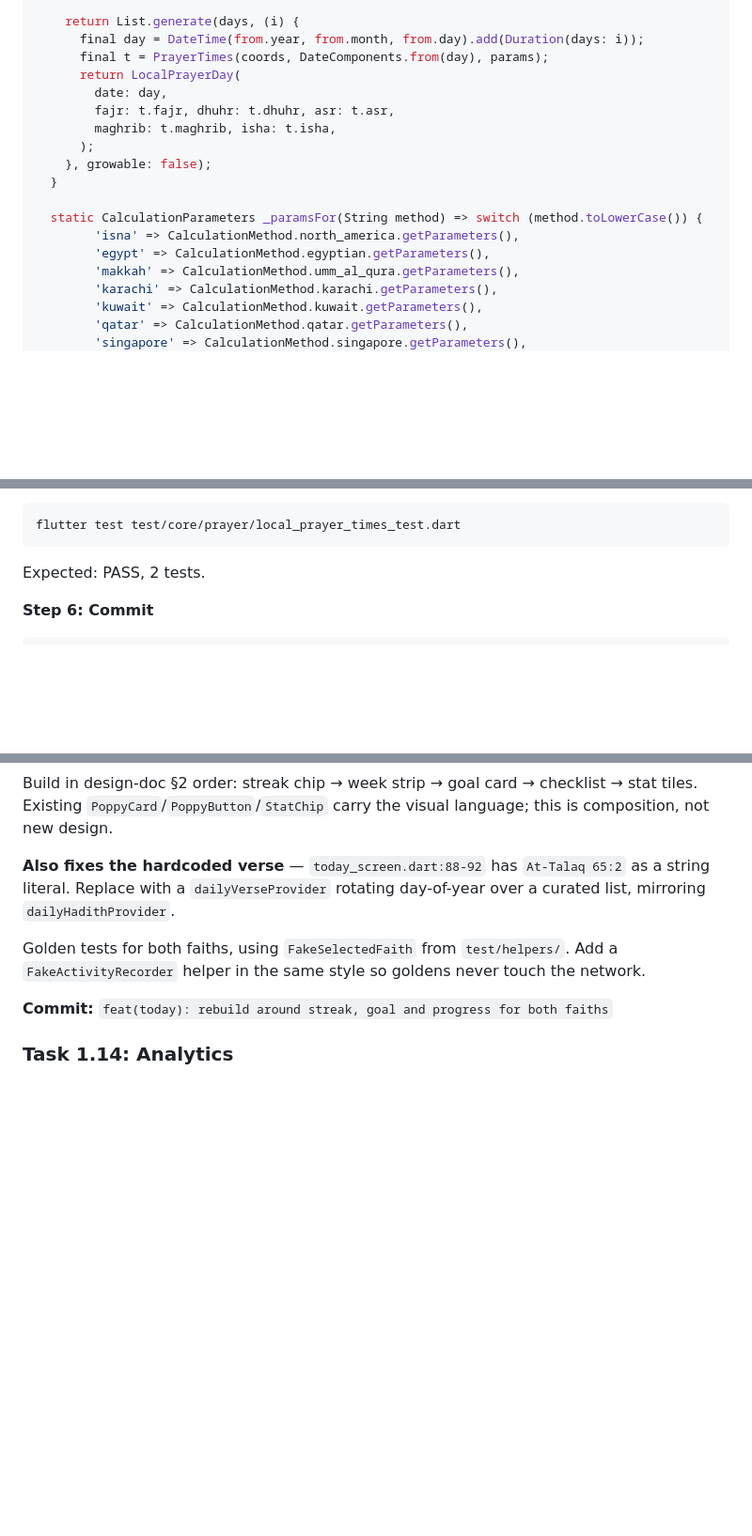
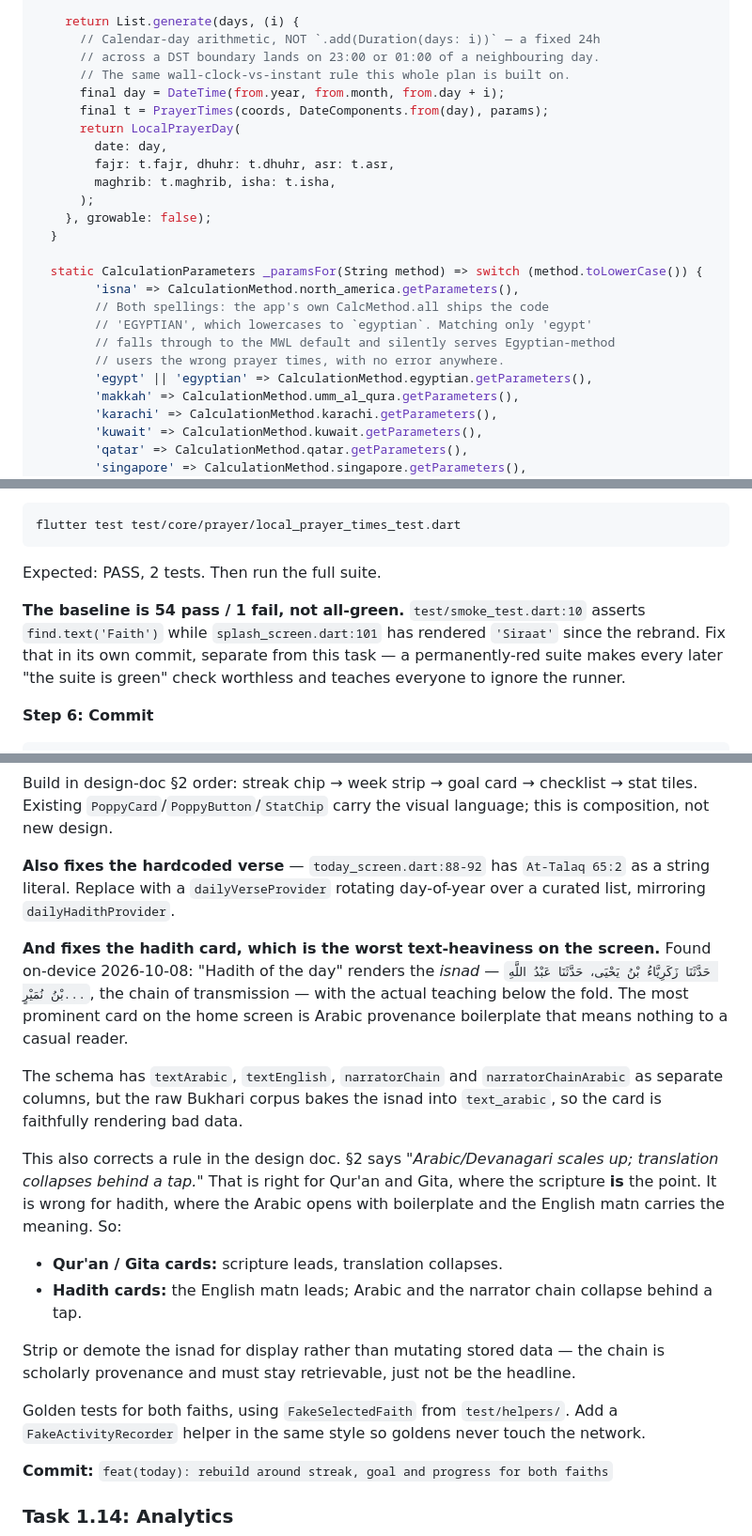
Before and after one commit to imamarham10/faith-mobile, a Markdown page: docs/plans/2026-10-08-retention-engine-plan.md, 3 parts joined by grey strips. Shown at 94% size. GitHub-like rendering; blank space fills up the shorter version.

````diff
--- a/docs/plans/2026-10-08-retention-engine-plan.md
+++ b/docs/plans/2026-10-08-retention-engine-plan.md
@@ -174,7 +208,10 @@ class LocalPrayerTimes {
     final params = _paramsFor(method)..madhab = _madhabFor(madhab);
 
     return List.generate(days, (i) {
-      final day = DateTime(from.year, from.month, from.day).add(Duration(days: i));
+      // Calendar-day arithmetic, NOT `.add(Duration(days: i))` — a fixed 24h
+      // across a DST boundary lands on 23:00 or 01:00 of a neighbouring day.
+      // The same wall-clock-vs-instant rule this whole plan is built on.
+      final day = DateTime(from.year, from.month, from.day + i);
       final t = PrayerTimes(coords, DateComponents.from(day), params);
       return LocalPrayerDay(
         date: day,
@@ -186,7 +223,11 @@ class LocalPrayerTimes {
 
   static CalculationParameters _paramsFor(String method) => switch (method.toLowerCase()) {
         'isna' => CalculationMethod.north_america.getParameters(),
-        'egypt' => CalculationMethod.egyptian.getParameters(),
+        // Both spellings: the app's own CalcMethod.all ships the code
+        // 'EGYPTIAN', which lowercases to `egyptian`. Matching only 'egypt'
+        // falls through to the MWL default and silently serves Egyptian-method
+        // users the wrong prayer times, with no error anywhere.
+        'egypt' || 'egyptian' => CalculationMethod.egyptian.getParameters(),
         'makkah' => CalculationMethod.umm_al_qura.getParameters(),
         'karachi' => CalculationMethod.karachi.getParameters(),
         'kuwait' => CalculationMethod.kuwait.getParameters(),
@@ -205,7 +246,9 @@ class LocalPrayerTimes {
 ```bash
 flutter test test/core/prayer/local_prayer_times_test.dart
 ```
-Expected: PASS, 2 tests.
+Expected: PASS, 2 tests. Then run the full suite.
+
+**The baseline is 54 pass / 1 fail, not all-green.** `test/smoke_test.dart:10` asserts `find.text('Faith')` while `splash_screen.dart:101` has rendered `'Siraat'` since the rebrand. Fix that in its own commit, separate from this task — a permanently-red suite makes every later "the suite is green" check worthless and teaches everyone to ignore the runner.
 
 **Step 6: Commit**
 
@@ -839,6 +882,17 @@ Build in design-doc §2 order: streak chip → week strip → goal card → chec
 
 **Also fixes the hardcoded verse** — `today_screen.dart:88-92` has `At-Talaq 65:2` as a string literal. Replace with a `dailyVerseProvider` rotating day-of-year over a curated list, mirroring `dailyHadithProvider`.
 
+**And fixes the hadith card, which is the worst text-heaviness on the screen.** Found on-device 2026-10-08: "Hadith of the day" renders the *isnad* — `حَدَّثَنَا زَكَرِيَّاءُ بْنُ يَحْيَى، حَدَّثَنَا عَبْدُ اللَّهِ بْنُ نُمَيْرٍ...`, the chain of transmission — with the actual teaching below the fold. The most prominent card on the home screen is Arabic provenance boilerplate that means nothing to a casual reader.
+
+The schema has `textArabic`, `textEnglish`, `narratorChain` and `narratorChainArabic` as separate columns, but the raw Bukhari corpus bakes the isnad into `text_arabic`, so the card is faithfully rendering bad data.
+
+This also corrects a rule in the design doc. §2 says *"Arabic/Devanagari scales up; translation collapses behind a tap."* That is right for Qur'an and Gita, where the scripture **is** the point. It is wrong for hadith, where the Arabic opens with boilerplate and the English matn carries the meaning. So:
+
+- **Qur'an / Gita cards:** scripture leads, translation collapses.
+- **Hadith cards:** the English matn leads; Arabic and the narrator chain collapse behind a tap.
+
+Strip or demote the isnad for display rather than mutating stored data — the chain is scholarly provenance and must stay retrievable, just not be the headline.
+
 Golden tests for both faiths, using `FakeSelectedFaith` from `test/helpers/`. Add a `FakeActivityRecorder` helper in the same style so goldens never touch the network.
 
 **Commit:** `feat(today): rebuild around streak, goal and progress for both faiths`
````
Also changed, not shown: other parts of docs/plans/2026-10-08-retention-engine-plan.md (+37 -3 lines).
